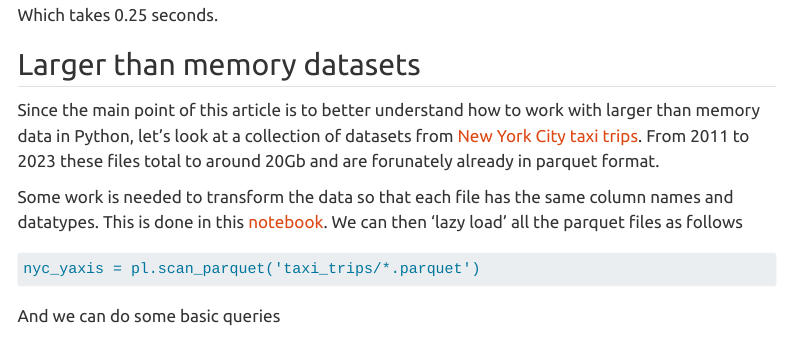
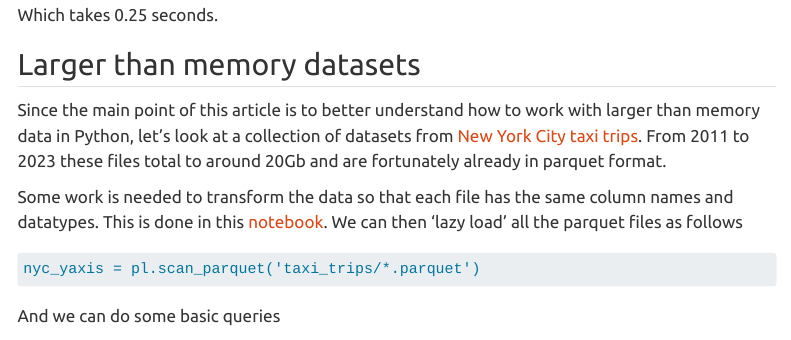
Before and after one commit to ajl2718/blog, a Quarto document (posts/large_datasets_in_python/index.qmd): the page in a window 1100 px wide, from 5940 px down. Rendered offline with R 4.5, knitr and Pandoc in place of Quarto, with nearby package versions; menus at the side of the page are left out; long lines of code are wrapped.

Commit message:
Fix typos in polars article

```diff
--- a/_quarto.yml
+++ b/_quarto.yml
@@ -4,7 +4,7 @@ project:
 website:
   open-graph: true
   navbar:
- #  background: "#DDDDDD"
+    background: "#E07A5F"
     title: "Data meanderings"
     search: true
     collapse: true
@@ -18,5 +18,6 @@ format:
   html:
     theme: united
     anchor-sections: true
+    backgroundcolor: "#F4F1DE"
     css: styles.css
  #   highlight-style: dracula
--- a/posts/large_datasets_in_python/index.qmd
+++ b/posts/large_datasets_in_python/index.qmd
@@ -8,6 +8,7 @@ format:
   html:
     toc: true
     toc-location: left
+    toc-color: "#F4F1DE"
     code-links:
       - text: Polars vs Pandas
         icon: file-code
@@ -260,7 +261,7 @@ Which takes 0.25 seconds.
 
 ## Larger than memory datasets
 
-Since the main point of this article is to better understand how to work with larger than memory data in Python, let's look at a collection of datasets from [New York City taxi trips](https://www.nyc.gov/site/tlc/about/tlc-trip-record-data.page). From 2011 to 2023 these files total to around 20Gb and are forunately already in parquet format.
+Since the main point of this article is to better understand how to work with larger than memory data in Python, let's look at a collection of datasets from [New York City taxi trips](https://www.nyc.gov/site/tlc/about/tlc-trip-record-data.page). From 2011 to 2023 these files total to around 20Gb and are fortunately already in parquet format.
 
 Some work is needed to transform the data so that each file has the same column names and datatypes. This is done in this [notebook](https://www.github.com/ajl2718/python_learning/polars_vs_pandas.ipynb). We can then 'lazy load' all the parquet files as follows
 
```
Also changed, not shown: docs/search.json, 3 other files.
